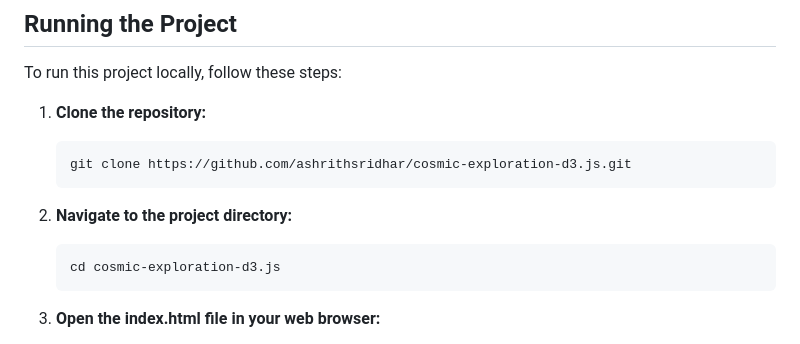
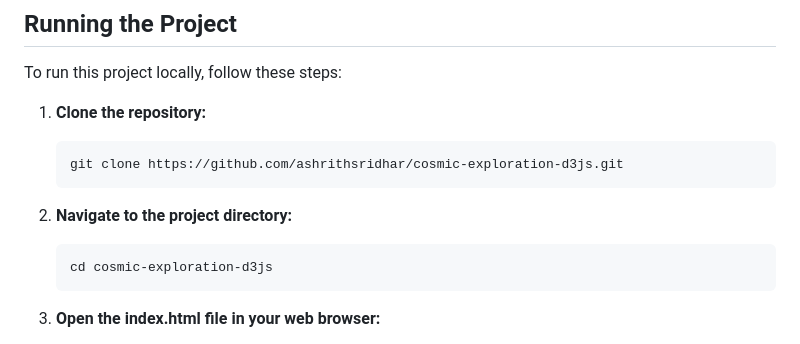
Before and after one commit to ashrithsridhar/cosmic-exploration-d3.js, a Markdown page: README.md, the part around the change. GitHub-like rendering.

````diff
--- a/README.md
+++ b/README.md
@@ -48,12 +48,12 @@ To run this project locally, follow these steps:
 
 1. **Clone the repository:**
    ```bash
-   git clone https://github.com/ashrithsridhar/cosmic-exploration-d3.js.git
+   git clone https://github.com/ashrithsridhar/cosmic-exploration-d3js.git
    ```
 
 2. **Navigate to the project directory:**
    ```bash
-   cd cosmic-exploration-d3.js
+   cd cosmic-exploration-d3js
    ```
 
 3. **Open the index.html file in your web browser:**
````
